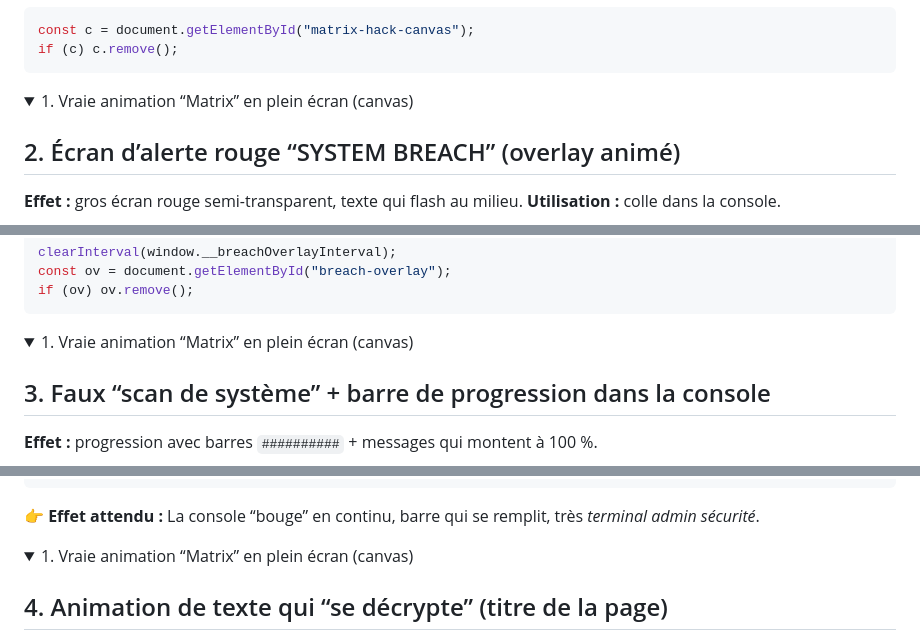
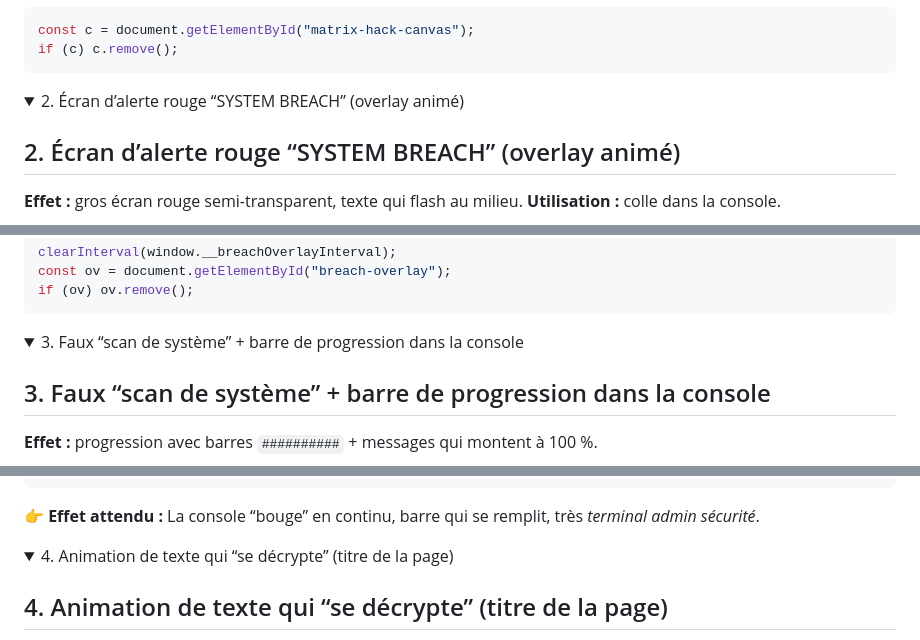
Before and after one commit to inskillflow/html-css-js-pour-la-configurateur-de-llm-01, a Markdown page: 04-travail-pratique-1-javascript.md, 3 parts joined by grey strips. Drawn GitHub-style; folded sections open.

```diff
--- a/04-travail-pratique-1-javascript.md
+++ b/04-travail-pratique-1-javascript.md
@@ -714,7 +714,7 @@ if (c) c.remove();
 </details>
 
 <details>
-<summary>  1. Vraie animation “Matrix” en plein écran (canvas) </summary>
+<summary>  2. Écran d’alerte rouge “SYSTEM BREACH” (overlay animé) </summary>
 
 
 ## 2. Écran d’alerte rouge “SYSTEM BREACH” (overlay animé)
@@ -774,7 +774,7 @@ if (ov) ov.remove();
 </details>
 
 <details>
-<summary>  1. Vraie animation “Matrix” en plein écran (canvas) </summary>
+<summary>  3. Faux “scan de système” + barre de progression dans la console </summary>
 
 ## 3. Faux “scan de système” + barre de progression dans la console
 
@@ -815,7 +815,7 @@ La console “bouge” en continu, barre qui se remplit, très *terminal admin s
 </details>
 
 <details>
-<summary>  1. Vraie animation “Matrix” en plein écran (canvas) </summary>
+<summary>  4. Animation de texte qui “se décrypte” (titre de la page) </summary>
 
 ## 4. Animation de texte qui “se décrypte” (titre de la page)
 
```
Also changed, not shown: other parts of 04-travail-pratique-1-javascript.md (+2 -2 lines).
